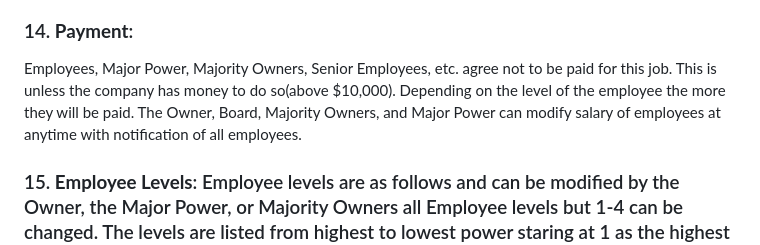
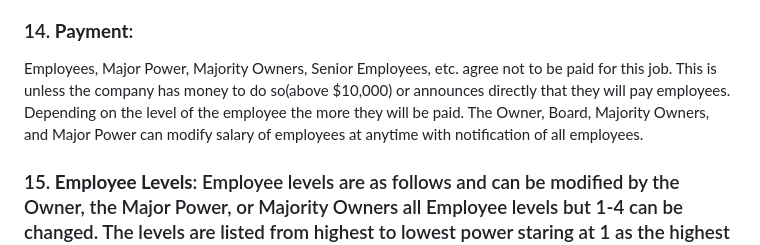
Before and after one commit to FndtnScott/Breadom-LLC, a Markdown page: README.md, the part around the change. GitHub-like rendering.

```diff
--- a/README.md
+++ b/README.md
@@ -34,7 +34,7 @@ The GitHub repositories listed above and any repositoroes designated with this L
 ### 13. **Investing**: People can invest in Breadom, their money should be sent to Major Power or the Owner and arwaxe to be used for the Breadom and nothing else, any misuse of the money by the Owner, Board, Major Power, Employees, Senior Employees, or Majority Owners will be subject to a lawsuit of 3x the amount misused upon all individuals involved.
 
 ### 14. **Payment**:
-Employees, Major Power, Majority Owners, Senior Employees, etc. agree not to be paid for this job. This is unless the company has money to do so(above $10,000). Depending on the level of the employee the more they will be paid. The Owner, Board, Majority Owners, and Major Power can modify salary of employees at anytime with notification of all employees.
+Employees, Major Power, Majority Owners, Senior Employees, etc. agree not to be paid for this job. This is unless the company has money to do so(above $10,000) or announces directly that they will pay employees. Depending on the level of the employee the more they will be paid. The Owner, Board, Majority Owners, and Major Power can modify salary of employees at anytime with notification of all employees.
 
 ### 15. **Employee Levels**: Employee levels are as follows and can be modified by the Owner, the Major Power, or Majority Owners all Employee levels but 1-4 can be changed. The levels are listed from highest to lowest power staring at 1 as the highest level:
 1. Owner
```
